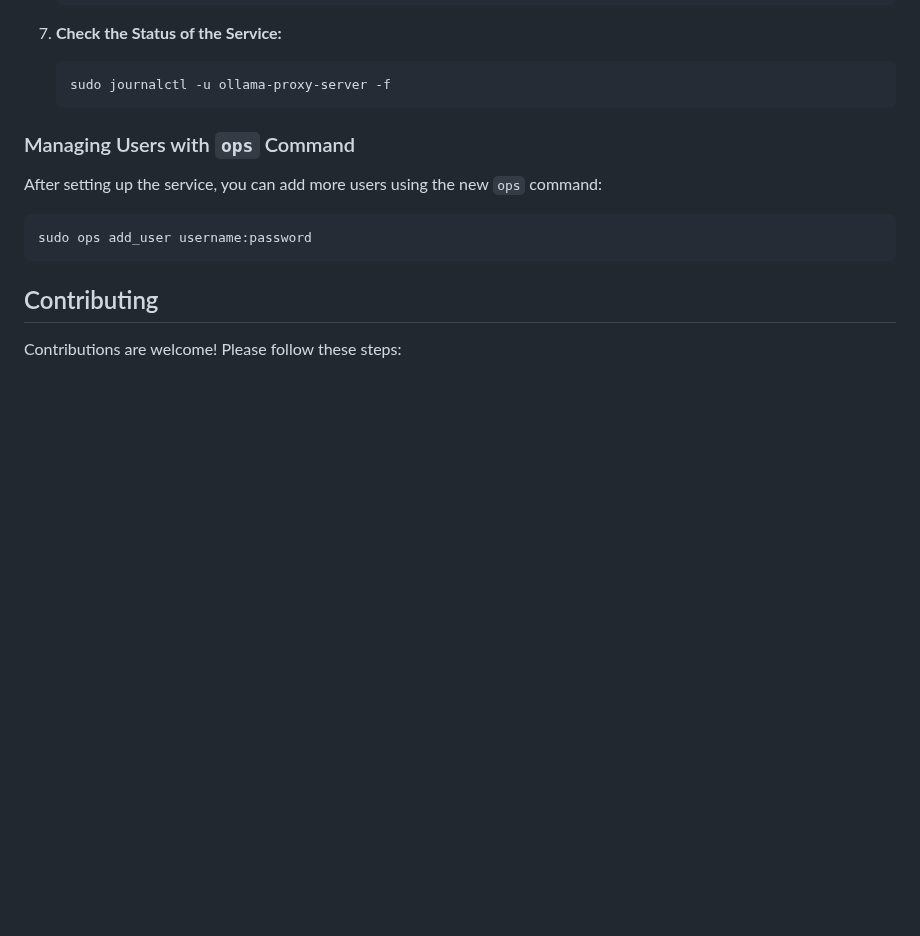
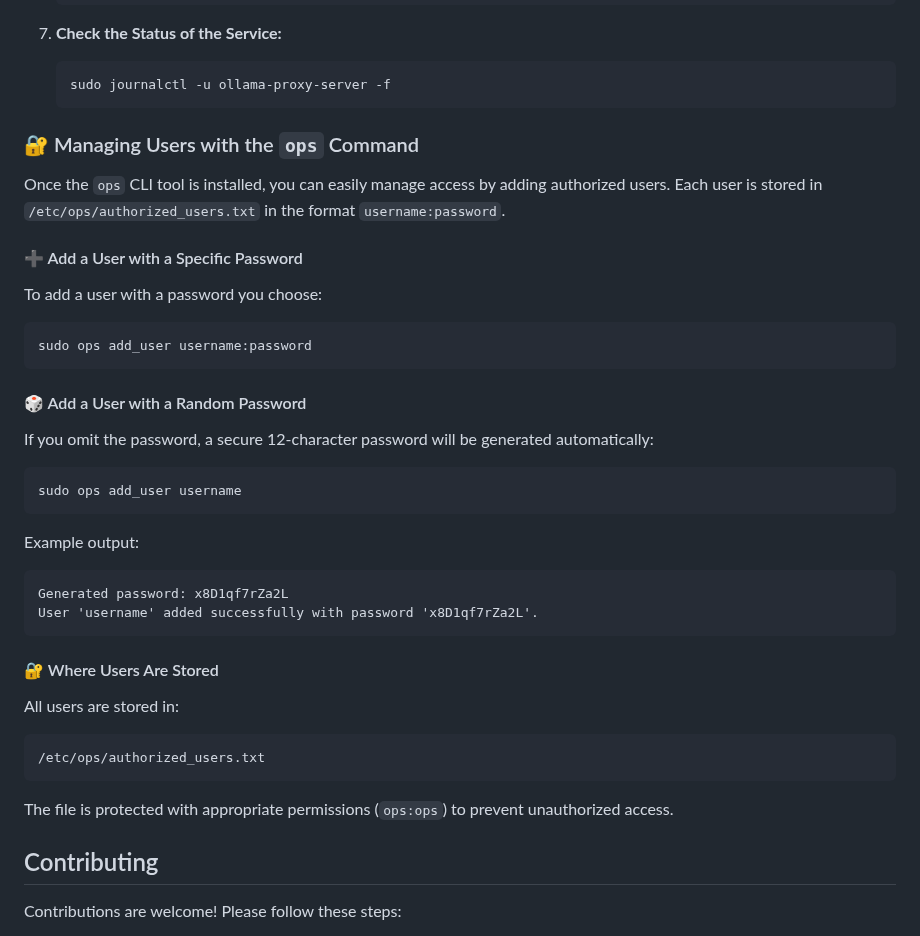
Before and after one commit to ParisNeo/ollama_proxy_server, a Markdown page: README.md, the part around the change. GitHub-like rendering; blank space fills up the shorter version.

````diff
--- a/README.md
+++ b/README.md
@@ -192,13 +192,44 @@ The repository includes a script called `setup_service.sh` to set up Ollama Prox
    sudo journalctl -u ollama-proxy-server -f
    ```
 
-### Managing Users with `ops` Command
 
-After setting up the service, you can add more users using the new `ops` command:
+### 🔐 Managing Users with the `ops` Command
+
+Once the `ops` CLI tool is installed, you can easily manage access by adding authorized users. Each user is stored in `/etc/ops/authorized_users.txt` in the format `username:password`.
+
+#### ➕ Add a User with a Specific Password
+
+To add a user with a password you choose:
 
 ```bash
 sudo ops add_user username:password
 ```
+
+#### 🎲 Add a User with a Random Password
+
+If you omit the password, a secure 12-character password will be generated automatically:
+
+```bash
+sudo ops add_user username
+```
+
+Example output:
+
+```
+Generated password: x8D1qf7rZa2L
+User 'username' added successfully with password 'x8D1qf7rZa2L'.
+```
+
+#### 🔐 Where Users Are Stored
+
+All users are stored in:
+
+```
+/etc/ops/authorized_users.txt
+```
+
+The file is protected with appropriate permissions (`ops:ops`) to prevent unauthorized access.
+
 
 ## Contributing
 
````
